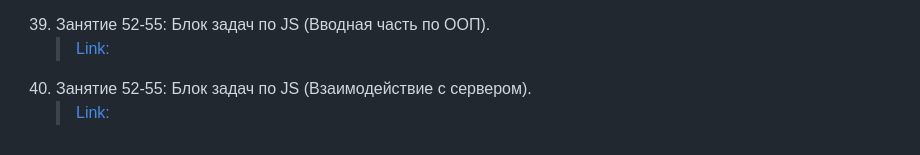
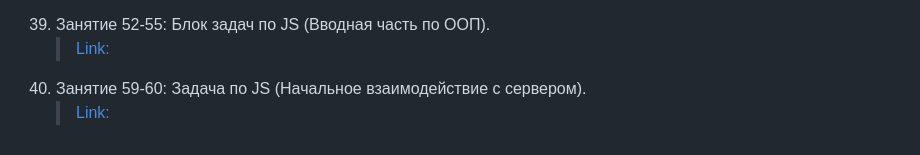
Before and after one commit to ArtemYunkevich/HomeWork, a Markdown page: readme.md, the part around the change. Rendered like a GitHub page.

Commit message:
Readme updated (Class 59-60)

```diff
--- a/readme.md
+++ b/readme.md
@@ -78,5 +78,5 @@
    >[Link:](https://github.com/ArtemYunkevich/HomeWork/tree/master/Class%2048-49)
 1. Занятие 52-55: Блок задач по JS (Вводная часть по ООП).
    >[Link:](https://github.com/ArtemYunkevich/HomeWork/tree/master/Class%2052-55)
-1. Занятие 52-55: Блок задач по JS (Взаимодействие с сервером).
+1. Занятие 59-60: Задача по JS (Начальное взаимодействие с сервером).
    >[Link:](https://github.com/ArtemYunkevich/HomeWork/tree/master/Class%2059-60)
```
